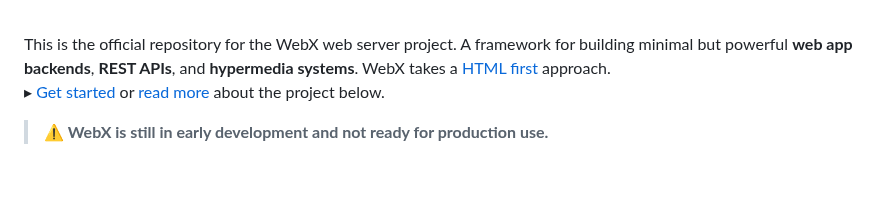
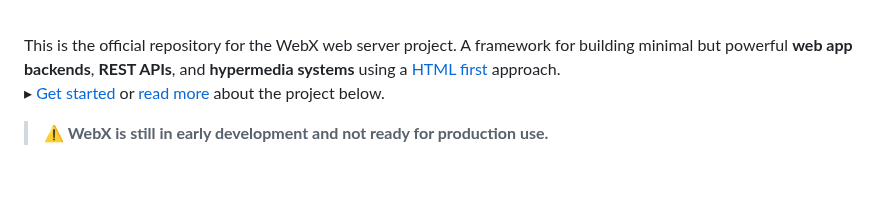
Before and after one commit to webx-net/webx, a Markdown page: README.md, the part around the change. GitHub-like rendering.

```diff
--- a/README.md
+++ b/README.md
@@ -13,8 +13,7 @@
 <br>
 
 This is the official repository for the WebX web server project.
-A framework for building minimal but powerful **web app backends**, **REST APIs**, and **hypermedia systems**.
-WebX takes a [HTML first](https://html-first.com/) approach.\
+A framework for building minimal but powerful **web app backends**, **REST APIs**, and **hypermedia systems** using a [HTML first](https://html-first.com/) approach.\
 ▸ [Get started](#getting-started) or [read more](#why-webx) about the project below.
 
 > **⚠️ WebX is still in early development and not ready for production use.**
```
